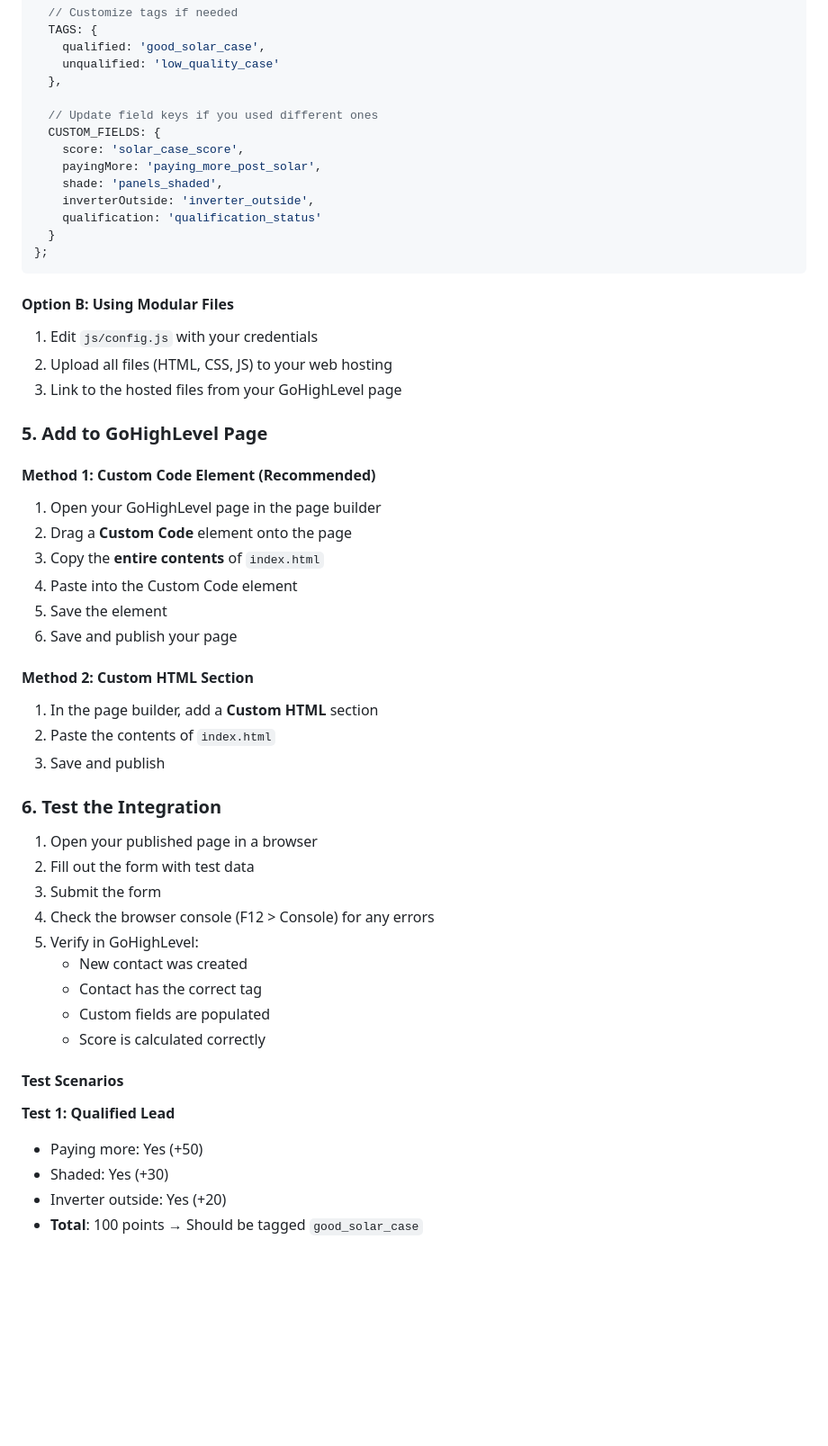
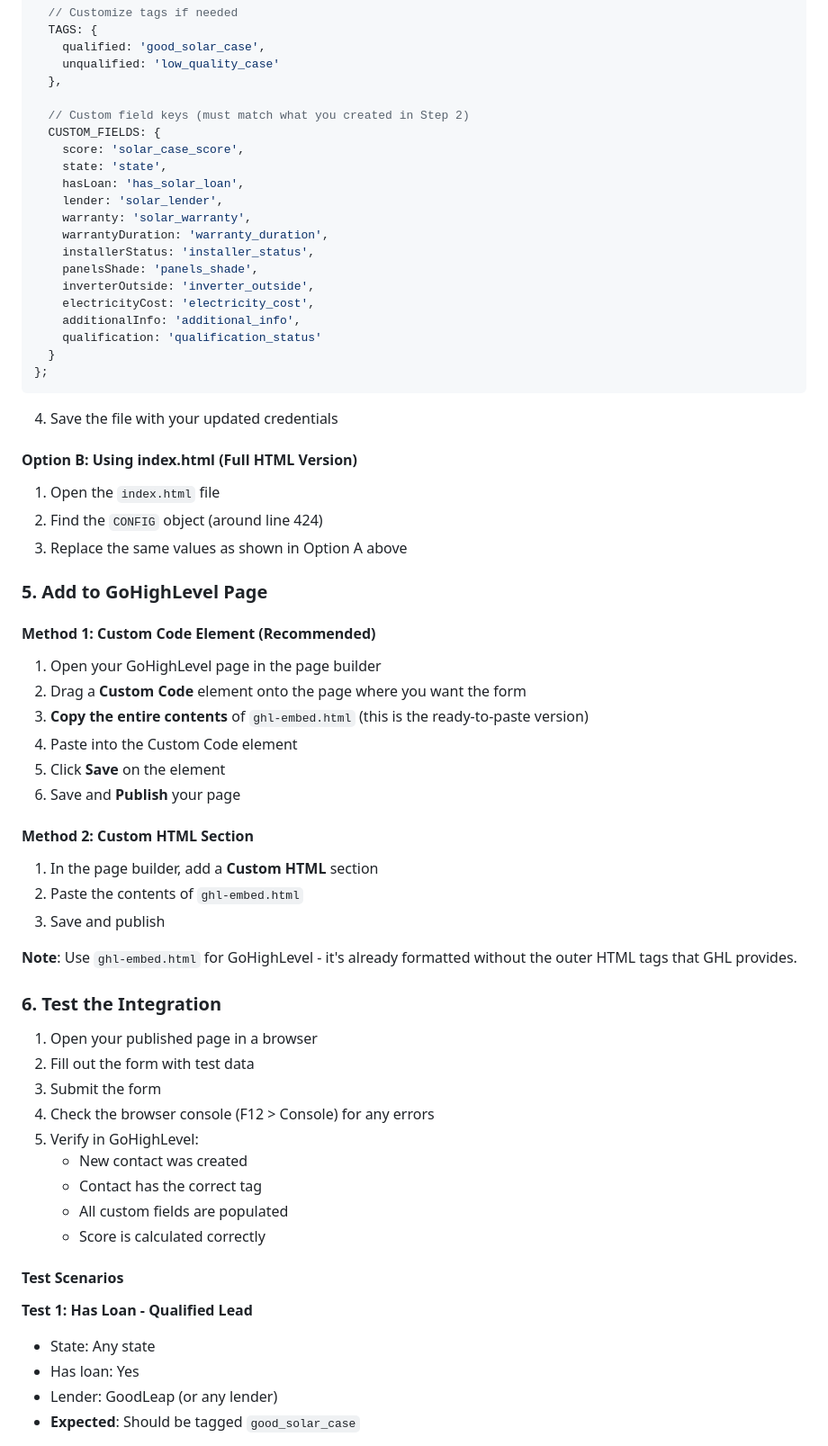
Before and after one commit to algorhythmz1/solar-case-scoring, a Markdown page: SETUP.md, the part around one of its changes. Shown at 90% size. GitHub-like rendering; blank space fills up the shorter version.

````diff
--- a/SETUP.md
+++ b/SETUP.md
@@ -88,39 +95,50 @@ const CONFIG = {
     unqualified: 'low_quality_case'
   },
 
-  // Update field keys if you used different ones
+  // Custom field keys (must match what you created in Step 2)
   CUSTOM_FIELDS: {
     score: 'solar_case_score',
-    payingMore: 'paying_more_post_solar',
-    shade: 'panels_shaded',
+    state: 'state',
+    hasLoan: 'has_solar_loan',
+    lender: 'solar_lender',
+    warranty: 'solar_warranty',
+    warrantyDuration: 'warranty_duration',
+    installerStatus: 'installer_status',
+    panelsShade: 'panels_shade',
     inverterOutside: 'inverter_outside',
+    electricityCost: 'electricity_cost',
+    additionalInfo: 'additional_info',
     qualification: 'qualification_status'
   }
 };
 ```
 
-#### Option B: Using Modular Files
+4. Save the file with your updated credentials
 
-1. Edit `js/config.js` with your credentials
-2. Upload all files (HTML, CSS, JS) to your web hosting
-3. Link to the hosted files from your GoHighLevel page
+#### Option B: Using index.html (Full HTML Version)
+
+1. Open the `index.html` file
+2. Find the `CONFIG` object (around line 424)
+3. Replace the same values as shown in Option A above
 
 ### 5. Add to GoHighLevel Page
 
 #### Method 1: Custom Code Element (Recommended)
 
 1. Open your GoHighLevel page in the page builder
-2. Drag a **Custom Code** element onto the page
-3. Copy the **entire contents** of `index.html`
+2. Drag a **Custom Code** element onto the page where you want the form
+3. **Copy the entire contents** of `ghl-embed.html` (this is the ready-to-paste version)
 4. Paste into the Custom Code element
-5. Save the element
-6. Save and publish your page
+5. Click **Save** on the element
+6. Save and **Publish** your page
 
 #### Method 2: Custom HTML Section
 
 1. In the page builder, add a **Custom HTML** section
-2. Paste the contents of `index.html`
+2. Paste the contents of `ghl-embed.html`
 3. Save and publish
+
+**Note**: Use `ghl-embed.html` for GoHighLevel - it's already formatted without the outer HTML tags that GHL provides.
 
 ### 6. Test the Integration
 
@@ -131,14 +149,14 @@ const CONFIG = {
 5. Verify in GoHighLevel:
    - New contact was created
    - Contact has the correct tag
-   - Custom fields are populated
+   - All custom fields are populated
    - Score is calculated correctly
 
 #### Test Scenarios
 
-**Test 1: Qualified Lead**
-- Paying more: Yes (+50)
-- Shaded: Yes (+30)
-- Inverter outside: Yes (+20)
-- **Total**: 100 points → Should be tagged `good_solar_case`
+**Test 1: Has Loan - Qualified Lead**
+- State: Any state
+- Has loan: Yes
+- Lender: GoodLeap (or any lender)
+- **Expected**: Should be tagged `good_solar_case`
 
````
Also changed, not shown: other parts of SETUP.md (+88 -53 lines).
